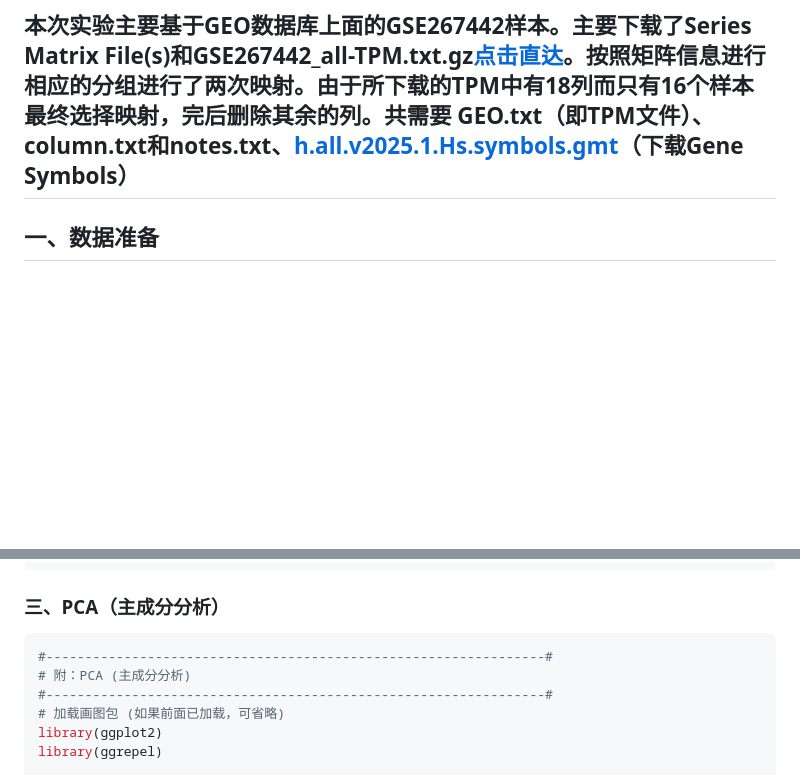
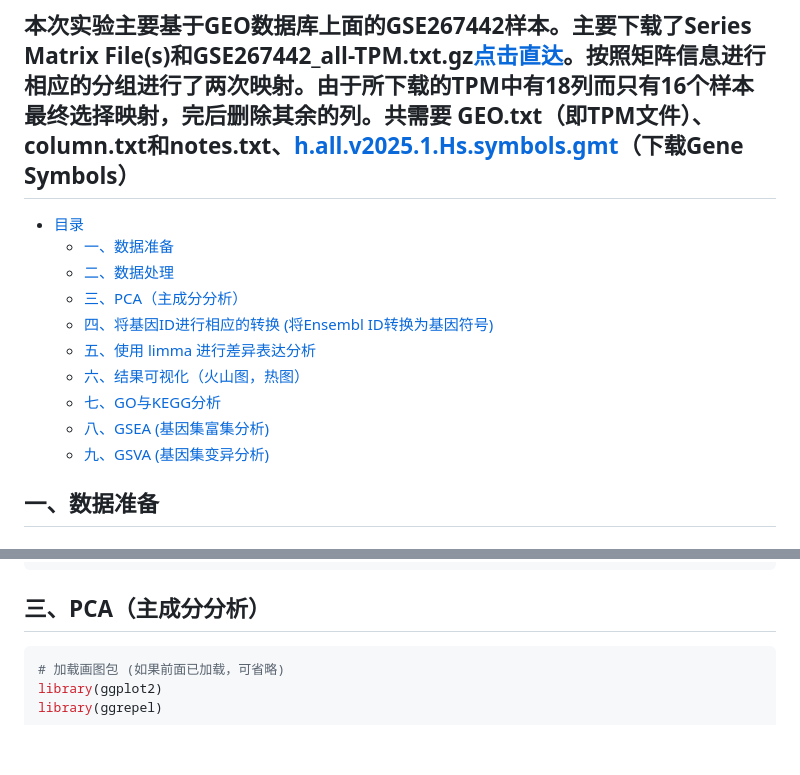
Before and after one commit to Sakura-Yanxi/-, a Markdown page: 差异基因分析.md, 2 parts joined by grey strips. Drawn GitHub-style; blank space fills up the shorter version.

````diff
--- a/差异基因分析.md
+++ b/差异基因分析.md
@@ -1,5 +1,15 @@
 # 转录组测序数据获取与差异分析（PSA,GO,KEGG,GSEA,GSEA)
 ## 本次实验主要基于GEO数据库上面的GSE267442样本。主要下载了Series Matrix File(s)和GSE267442_all-TPM.txt.gz[点击直达](https://www.ncbi.nlm.nih.gov/geo/query/acc.cgi)。按照矩阵信息进行相应的分组进行了两次映射。由于所下载的TPM中有18列而只有16个样本最终选择映射，完后删除其余的列。共需要 GEO.txt（即TPM文件）、column.txt和notes.txt、[h.all.v2025.1.Hs.symbols.gmt](h.all.v2025.1.Hs.symbols.gmt)（下载Gene Symbols）
+- [目录](#目录)
+  - [一、数据准备](#一-数据准备)
+  - [二、数据处理](#二-数据处理)
+  - [三、PCA（主成分分析）](#三-pca主成分分析)
+  - [四、将基因ID进行相应的转换 (将Ensembl ID转换为基因符号)](#四-将基因id进行相应的转换-将ensembl-id转换为基因符号)
+  - [五、使用 limma 进行差异表达分析](#五-使用-limma-进行差异表达分析)
+  - [六、结果可视化（火山图，热图）](#六-结果可视化（火山图，热图）)
+  - [七、GO与KEGG分析](#七-GO与KEGG分析)
+  - [八、GSEA (基因集富集分析)](#八-GSEA (基因集富集分析))
+  - [九、GSVA (基因集变异分析)](#九-GSVA (基因集变异分析))
 ## 一、数据准备
 ### 基于此进行第一次列名映射 column文件
 ```txt
@@ -96,11 +106,8 @@ expr_data_normalized <- v$E
 dim(expr_data_normalized)
 head(expr_data_normalized, n=3)
 ```
-### 三、PCA（主成分分析）
+## 三、PCA（主成分分析）
 ```r
-#----------------------------------------------------------------#
-# 附：PCA (主成分分析)
-#----------------------------------------------------------------#
 # 加载画图包 (如果前面已加载，可省略)
 library(ggplot2)
 library(ggrepel)
````
Also changed, not shown: other parts of 差异基因分析.md (+6 -6 lines).
